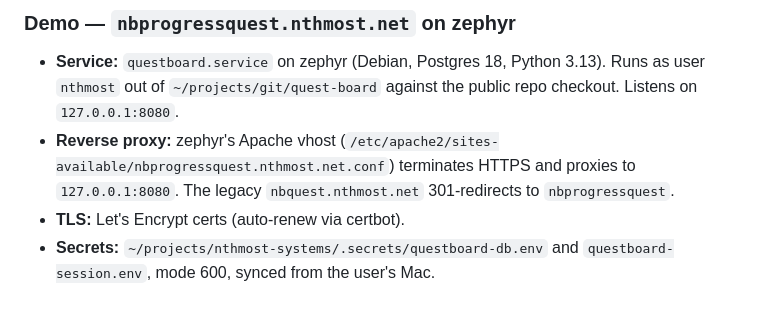
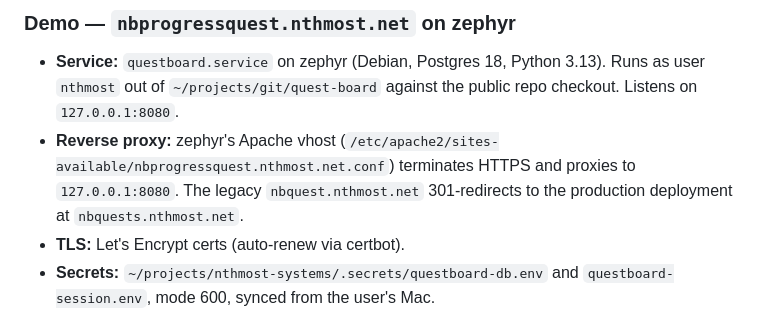
Before and after one commit to nthmost/quest-board, a Markdown page: STATUS.md, the part around the change. Drawn GitHub-style.

Commit message:
Point legacy nbquest redirect at production (nbquests), not demo

```diff
--- a/STATUS.md
+++ b/STATUS.md
@@ -150,7 +150,8 @@ step.
 - **Reverse proxy:** zephyr's Apache vhost
   (`/etc/apache2/sites-available/nbprogressquest.nthmost.net.conf`)
   terminates HTTPS and proxies to `127.0.0.1:8080`. The legacy
-  `nbquest.nthmost.net` 301-redirects to `nbprogressquest`.
+  `nbquest.nthmost.net` 301-redirects to the production deployment at
+  `nbquests.nthmost.net`.
 - **TLS:** Let's Encrypt certs (auto-renew via certbot).
 - **Secrets:** `~/projects/nthmost-systems/.secrets/questboard-db.env`
   and `questboard-session.env`, mode 600, synced from the user's Mac.
```
